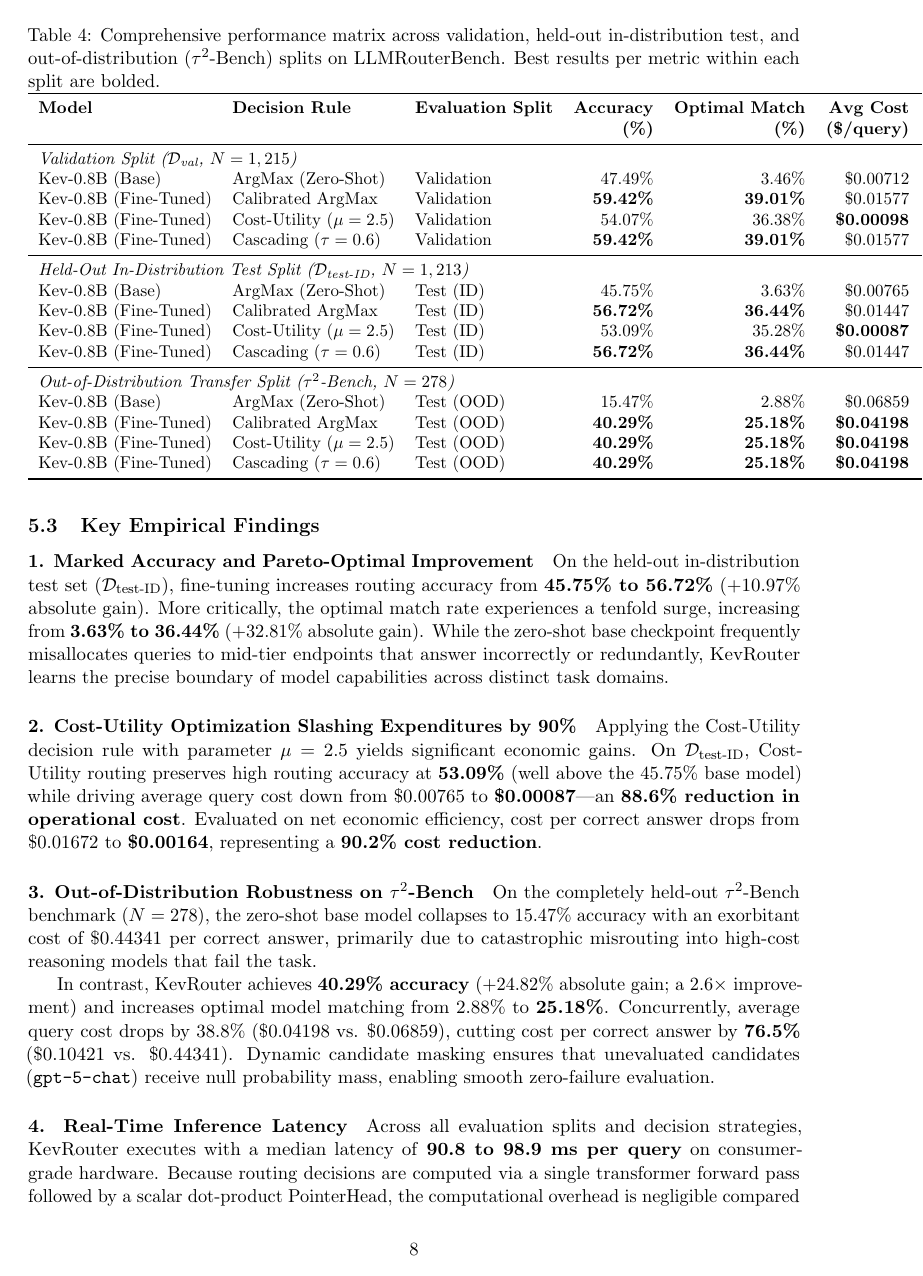
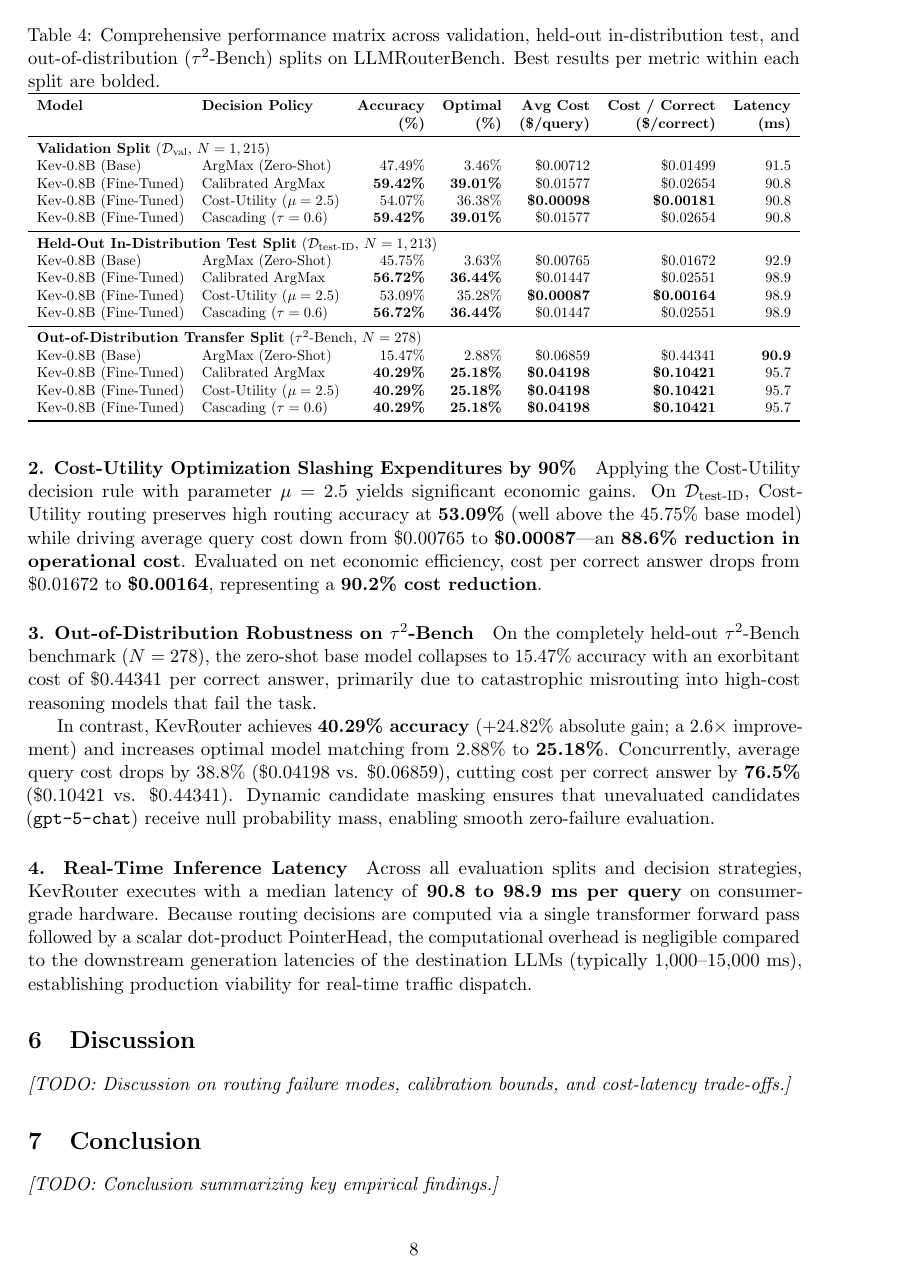
Before and after one commit to blakedehaas/kevrouter, a LaTeX paper (paper/main.tex): page 8 of 9 before the commit and page 8 of 8 after it. Compiled offline with pdfLaTeX.

Commit message:
Fix LaTeX table margin overflows across Tables 1-4 using resizebox and compact column layout

```diff
--- a/paper/main.tex
+++ b/paper/main.tex
@@ -368,36 +374,38 @@ Following training, temperature scaling is fitted on the 500-query calibration s
 
 Table~\ref{tab:results_matrix} reports the comprehensive performance comparison between the zero-shot base checkpoint (\textsc{Kev-0.8B Base}) and fine-tuned KevRouter under three inference decision rules: greedy calibrated ArgMax, Cost-Utility Bayes optimization ($\mu=2.5$), and confidence-gated cascading ($\tau=0.6$).
 
-\begin{table*}[t]
+\begin{table}[t]
 \centering
 \small
 \caption{Comprehensive performance matrix across validation, held-out in-distribution test, and out-of-distribution ($\tau^2$-Bench) splits on LLMRouterBench. Best results per metric within each split are bolded.}
 \label{tab:results_matrix}
-\begin{tabular}{lllrrrrr}
+\resizebox{\textwidth}{!}{%
+\begin{tabular}{llrrrrr}
 \toprule
-\textbf{Model} & \textbf{Decision Rule} & \textbf{Evaluation Split} & \textbf{Accuracy} & \textbf{Optimal Match} & \textbf{Avg Cost} & \textbf{Cost / Correct} & \textbf{Latency} \\
- & & & \textbf{(\%)} & \textbf{(\%)} & \textbf{(\$/query)} & \textbf{(\$/correct)} & \textbf{(ms)} \\
+\textbf{Model} & \textbf{Decision Policy} & \textbf{Accuracy} & \textbf{Optimal} & \textbf{Avg Cost} & \textbf{Cost / Correct} & \textbf{Latency} \\
+ & & \textbf{(\%)} & \textbf{(\%)} & \textbf{(\$/query)} & \textbf{(\$/correct)} & \textbf{(ms)} \\
 \midrule
-\multicolumn{8}{l}{\textit{Validation Split ($\mathcal{D}_{\text{val}}$, $N=1,215$)}} \\
-Kev-0.8B (Base)       & ArgMax (Zero-Shot)     & Validation & 47.49\% &  3.46\% & \$0.00712 & \$0.01499 & 91.5 ms \\
-Kev-0.8B (Fine-Tuned) & Calibrated ArgMax      & Validation & \textbf{59.42\%} & \textbf{39.01\%} & \$0.01577 & \$0.02654 & 90.8 ms \\
-Kev-0.8B (Fine-Tuned) & Cost-Utility ($\mu=2.5$)& Validation & 54.07\% & 36.38\% & \textbf{\$0.00098} & \textbf{\$0.00181} & 90.8 ms \\
-Kev-0.8B (Fine-Tuned) & Cascading ($\tau=0.6$) & Validation & \textbf{59.42\%} & \textbf{39.01\%} & \$0.01577 & \$0.02654 & 90.8 ms \\
+\multicolumn{7}{l}{\textbf{Validation Split} ($\mathcal{D}_{\text{val}}$, $N=1,215$)} \\
+Kev-0.8B (Base)       & ArgMax (Zero-Shot)       & 47.49\% &  3.46\% & \$0.00712 & \$0.01499 & 91.5 \\
+Kev-0.8B (Fine-Tuned) & Calibrated ArgMax        & \textbf{59.42\%} & \textbf{39.01\%} & \$0.01577 & \$0.02654 & 90.8 \\
+Kev-0.8B (Fine-Tuned) & Cost-Utility ($\mu=2.5$)  & 54.07\% & 36.38\% & \textbf{\$0.00098} & \textbf{\$0.00181} & 90.8 \\
+Kev-0.8B (Fine-Tuned) & Cascading ($\tau=0.6$)   & \textbf{59.42\%} & \textbf{39.01\%} & \$0.01577 & \$0.02654 & 90.8 \\
 \midrule
-\multicolumn{8}{l}{\textit{Held-Out In-Distribution Test Split ($\mathcal{D}_{\text{test-ID}}$, $N=1,213$)}} \\
-Kev-0.8B (Base)       & ArgMax (Zero-Shot)     & Test (ID)  & 45.75\% &  3.63\% & \$0.00765 & \$0.01672 & 92.9 ms \\
-Kev-0.8B (Fine-Tuned) & Calibrated ArgMax      & Test (ID)  & \textbf{56.72\%} & \textbf{36.44\%} & \$0.01447 & \$0.02551 & 98.9 ms \\
-Kev-0.8B (Fine-Tuned) & Cost-Utility ($\mu=2.5$)& Test (ID)  & 53.09\% & 35.28\% & \textbf{\$0.00087} & \textbf{\$0.00164} & 98.9 ms \\
-Kev-0.8B (Fine-Tuned) & Cascading ($\tau=0.6$) & Test (ID)  & \textbf{56.72\%} & \textbf{36.44\%} & \$0.01447 & \$0.02551 & 98.9 ms \\
+\multicolumn{7}{l}{\textbf{Held-Out In-Distribution Test Split} ($\mathcal{D}_{\text{test-ID}}$, $N=1,213$)} \\
+Kev-0.8B (Base)       & ArgMax (Zero-Shot)       & 45.75\% &  3.63\% & \$0.00765 & \$0.01672 & 92.9 \\
+Kev-0.8B (Fine-Tuned) & Calibrated ArgMax        & \textbf{56.72\%} & \textbf{36.44\%} & \$0.01447 & \$0.02551 & 98.9 \\
+Kev-0.8B (Fine-Tuned) & Cost-Utility ($\mu=2.5$)  & 53.09\% & 35.28\% & \textbf{\$0.00087} & \textbf{\$0.00164} & 98.9 \\
+Kev-0.8B (Fine-Tuned) & Cascading ($\tau=0.6$)   & \textbf{56.72\%} & \textbf{36.44\%} & \$0.01447 & \$0.02551 & 98.9 \\
 \midrule
-\multicolumn{8}{l}{\textit{Out-of-Distribution Transfer Split ($\tau^2$-Bench, $N=278$)}} \\
-Kev-0.8B (Base)       & ArgMax (Zero-Shot)     & Test (OOD) & 15.47\% &  2.88\% & \$0.06859 & \$0.44341 & \textbf{90.9 ms} \\
-Kev-0.8B (Fine-Tuned) & Calibrated ArgMax      & Test (OOD) & \textbf{40.29\%} & \textbf{25.18\%} & \textbf{\$0.04198} & \textbf{\$0.10421} & 95.7 ms \\
-Kev-0.8B (Fine-Tuned) & Cost-Utility ($\mu=2.5$)& Test (OOD) & \textbf{40.29\%} & \textbf{25.18\%} & \textbf{\$0.04198} & \textbf{\$0.10421} & 95.7 ms \\
-Kev-0.8B (Fine-Tuned) & Cascading ($\tau=0.6$) & Test (OOD) & \textbf{40.29\%} & \textbf{25.18\%} & \textbf{\$0.04198} & \textbf{\$0.10421} & 95.7 ms \\
+\multicolumn{7}{l}{\textbf{Out-of-Distribution Transfer Split} ($\tau^2$-Bench, $N=278$)} \\
+Kev-0.8B (Base)       & ArgMax (Zero-Shot)       & 15.47\% &  2.88\% & \$0.06859 & \$0.44341 & \textbf{90.9} \\
+Kev-0.8B (Fine-Tuned) & Calibrated ArgMax        & \textbf{40.29\%} & \textbf{25.18\%} & \textbf{\$0.04198} & \textbf{\$0.10421} & 95.7 \\
+Kev-0.8B (Fine-Tuned) & Cost-Utility ($\mu=2.5$)  & \textbf{40.29\%} & \textbf{25.18\%} & \textbf{\$0.04198} & \textbf{\$0.10421} & 95.7 \\
+Kev-0.8B (Fine-Tuned) & Cascading ($\tau=0.6$)   & \textbf{40.29\%} & \textbf{25.18\%} & \textbf{\$0.04198} & \textbf{\$0.10421} & 95.7 \\
 \bottomrule
-\end{tabular}
-\end{table*}
+\end{tabular}%
+}
+\end{table}
 
 \subsection{Key Empirical Findings}
 \label{subsec:empirical_findings}
```
Also changed, not shown: paper/main.tex (14 more changed lines).
